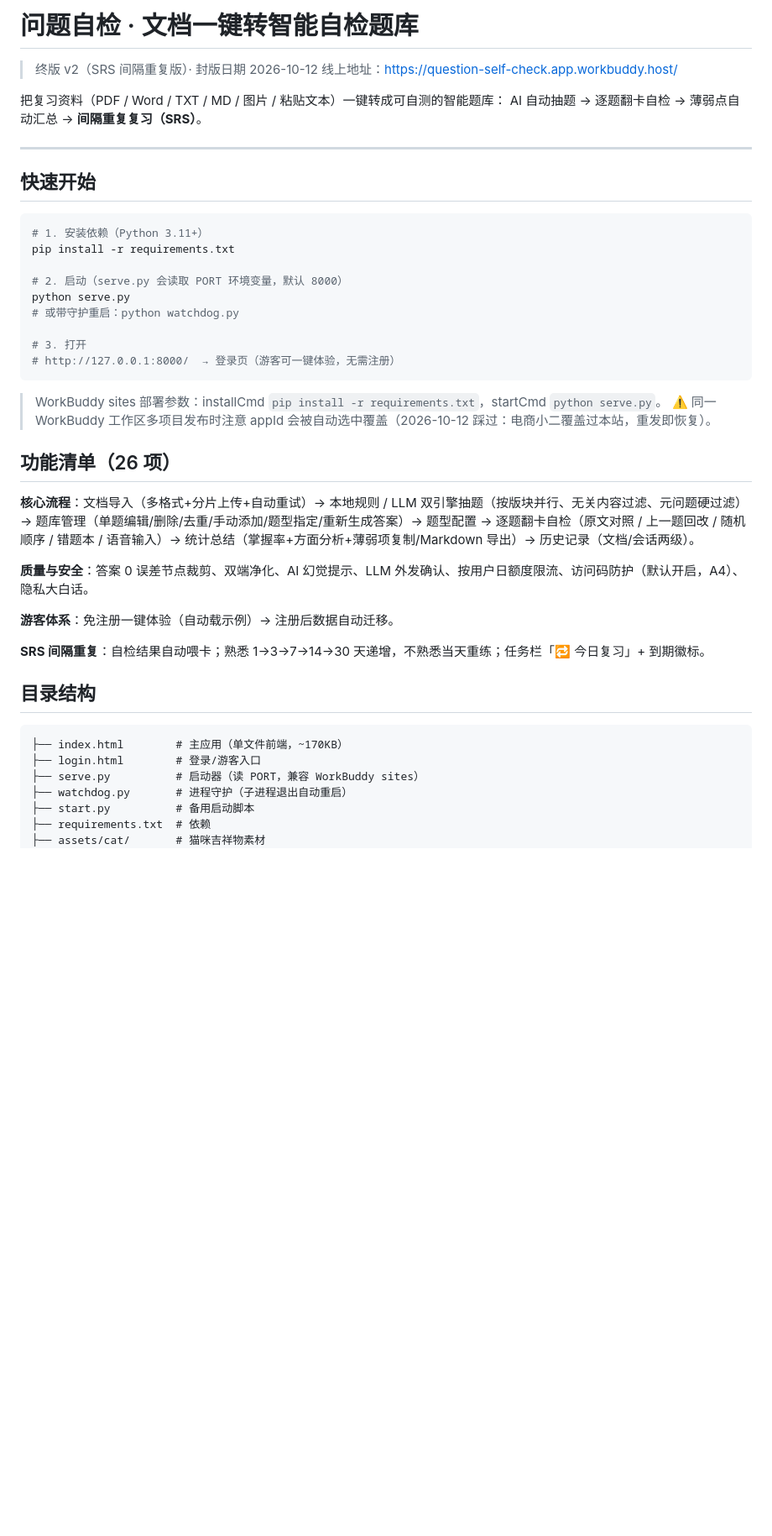
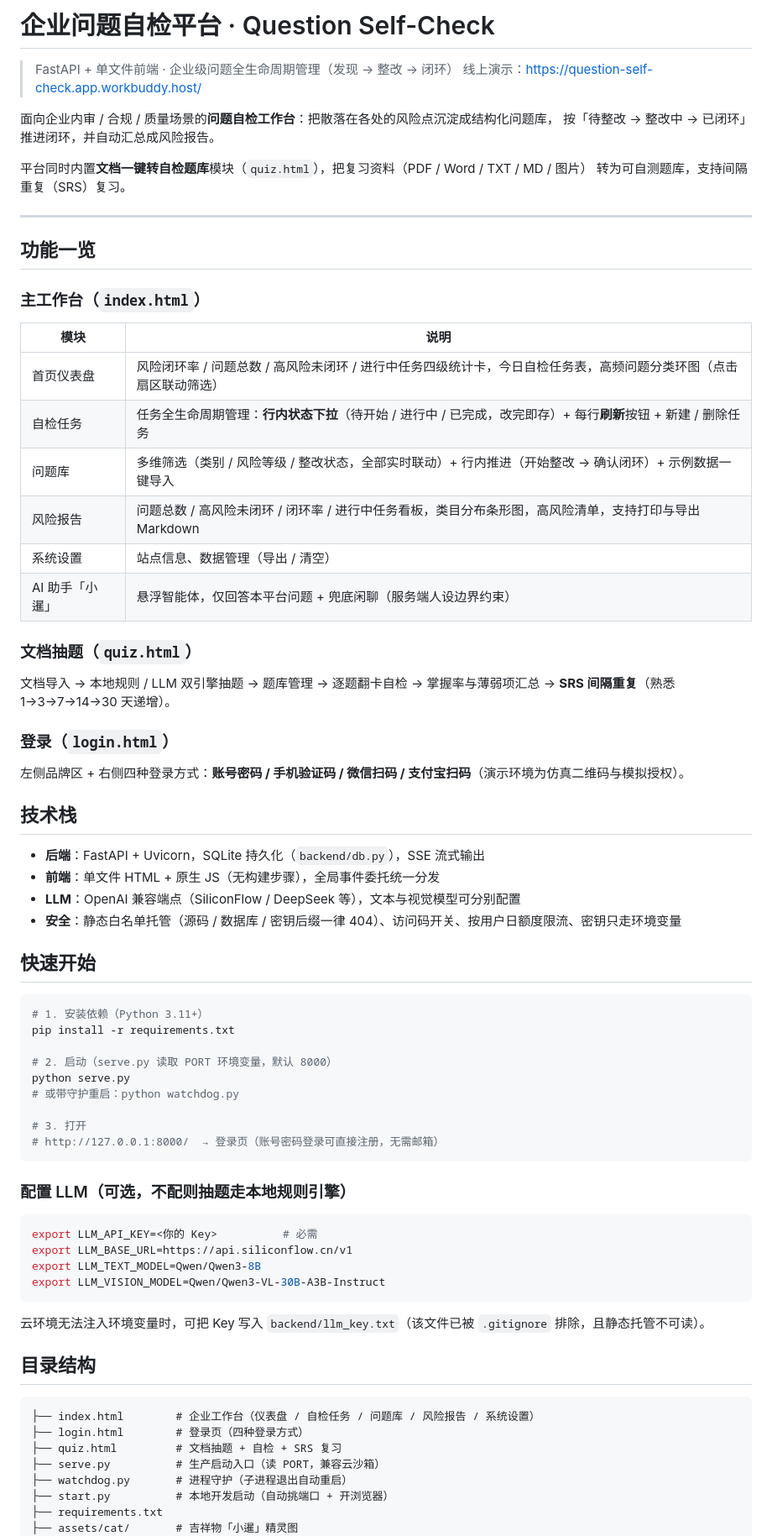
Before and after one commit to itzmy-web/2.question-self-check, a Markdown page: README.md, the part around one of its changes. Shown at 84% size. Rendered like a GitHub page; blank space fills up the shorter version.

Commit message:
docs: README 更新为企业问题自检平台 v3（工作台模块、四种登录、部署与安全说明）

````diff
--- a/README.md
+++ b/README.md
@@ -1,12 +1,41 @@
-# 问题自检 · 文档一键转智能自检题库
+# 企业问题自检平台 · Question Self-Check
 
-> 终版 v2（SRS 间隔重复版）· 封版日期 2026-10-12
-> 线上地址：https://question-self-check.app.workbuddy.host/
+> FastAPI + 单文件前端 · 企业级问题全生命周期管理（发现 → 整改 → 闭环）
+> 线上演示：https://question-self-check.app.workbuddy.host/
 
-把复习资料（PDF / Word / TXT / MD / 图片 / 粘贴文本）一键转成可自测的智能题库：
-AI 自动抽题 → 逐题翻卡自检 → 薄弱点自动汇总 → **间隔重复复习（SRS）**。
+面向企业内审 / 合规 / 质量场景的**问题自检工作台**：把散落在各处的风险点沉淀成结构化问题库，
+按「待整改 → 整改中 → 已闭环」推进闭环，并自动汇总成风险报告。
+
+平台同时内置**文档一键转自检题库**模块（`quiz.html`），把复习资料（PDF / Word / TXT / MD / 图片）
+转为可自测题库，支持间隔重复（SRS）复习。
 
 ---
+
+## 功能一览
+
+### 主工作台（`index.html`）
+| 模块 | 说明 |
+| --- | --- |
+| 首页仪表盘 | 风险闭环率 / 问题总数 / 高风险未闭环 / 进行中任务四级统计卡，今日自检任务表，高频问题分类环图（点击扇区联动筛选） |
+| 自检任务 | 任务全生命周期管理：**行内状态下拉**（待开始 / 进行中 / 已完成，改完即存）+ 每行**刷新**按钮 + 新建 / 删除任务 |
+| 问题库 | 多维筛选（类别 / 风险等级 / 整改状态，全部实时联动）+ 行内推进（开始整改 → 确认闭环）+ 示例数据一键导入 |
+| 风险报告 | 问题总数 / 高风险未闭环 / 闭环率 / 进行中任务看板，类目分布条形图，高风险清单，支持打印与导出 Markdown |
+| 系统设置 | 站点信息、数据管理（导出 / 清空） |
+| AI 助手「小暹」 | 悬浮智能体，仅回答本平台问题 + 兜底闲聊（服务端人设边界约束） |
+
+### 文档抽题（`quiz.html`）
+文档导入 → 本地规则 / LLM 双引擎抽题 → 题库管理 → 逐题翻卡自检 → 掌握率与薄弱项汇总 →
+**SRS 间隔重复**（熟悉 1→3→7→14→30 天递增）。
+
+### 登录（`login.html`）
+左侧品牌区 + 右侧四种登录方式：**账号密码 / 手机验证码 / 微信扫码 / 支付宝扫码**（演示环境为仿真二维码与模拟授权）。
+
+## 技术栈
+
+- **后端**：FastAPI + Uvicorn，SQLite 持久化（`backend/db.py`），SSE 流式输出
+- **前端**：单文件 HTML + 原生 JS（无构建步骤），全局事件委托统一分发
+- **LLM**：OpenAI 兼容端点（SiliconFlow / DeepSeek 等），文本与视觉模型可分别配置
+- **安全**：静态白名单托管（源码 / 数据库 / 密钥后缀一律 404）、访问码开关、按用户日额度限流、密钥只走环境变量
 
 ## 快速开始
 
@@ -14,35 +43,34 @@ AI 自动抽题 → 逐题翻卡自检 → 薄弱点自动汇总 → **间隔重
 # 1. 安装依赖（Python 3.11+）
 pip install -r requirements.txt
 
-# 2. 启动（serve.py 会读取 PORT 环境变量，默认 8000）
+# 2. 启动（serve.py 读取 PORT 环境变量，默认 8000）
 python serve.py
 # 或带守护重启：python watchdog.py
 
 # 3. 打开
-# http://127.0.0.1:8000/  → 登录页（游客可一键体验，无需注册）
+# http://127.0.0.1:8000/  → 登录页（账号密码登录可直接注册，无需邮箱）
 ```
 
-> WorkBuddy sites 部署参数：installCmd `pip install -r requirements.txt`，startCmd `python serve.py`。
-> ⚠️ 同一 WorkBuddy 工作区多项目发布时注意 appId 会被自动选中覆盖（2026-10-12 踩过：电商小二覆盖过本站，重发即恢复）。
+### 配置 LLM（可选，不配则抽题走本地规则引擎）
 
-## 功能清单（26 项）
+```bash
+export LLM_API_KEY=<你的 Key>          # 必需
+export LLM_BASE_URL=https://api.siliconflow.cn/v1
+export LLM_TEXT_MODEL=Qwen/Qwen3-8B
+export LLM_VISION_MODEL=Qwen/Qwen3-VL-30B-A3B-Instruct
+```
 
-**核心流程**：文档导入（多格式+分片上传+自动重试）→ 本地规则 / LLM 双引擎抽题（按版块并行、无关内容过滤、元问题硬过滤）→ 题库管理（单题编辑/删除/去重/手动添加/题型指定/重新生成答案）→ 题型配置 → 逐题翻卡自检（原文对照 / 上一题回改 / 随机顺序 / 错题本 / 语音输入）→ 统计总结（掌握率+方面分析+薄弱项复制/Markdown 导出）→ 历史记录（文档/会话两级）。
-
-**质量与安全**：答案 0 误差节点裁剪、双端净化、AI 幻觉提示、LLM 外发确认、按用户日额度限流、访问码防护（默认开启，A4）、隐私大白话。
-
-**游客体系**：免注册一键体验（自动载示例）→ 注册后数据自动迁移。
-
-**SRS 间隔重复**：自检结果自动喂卡；熟悉 1→3→7→14→30 天递增，不熟悉当天重练；任务栏「🔁 今日复习」+ 到期徽标。
+云环境无法注入环境变量时，可把 Key 写入 `backend/llm_key.txt`（该文件已被 `.gitignore` 排除，且静态托管不可读）。
 
 ## 目录结构
 
 ```
-├── index.html        # 主应用（单文件前端，~170KB）
-├── login.html        # 登录/游客入口
-├── serve.py          # 启动器（读 PORT，兼容 WorkBuddy sites）
+├── index.html        # 企业工作台（仪表盘 / 自检任务 / 问题库 / 风险报告 / 系统设置）
+├── login.html        # 登录页（四种登录方式）
+├── quiz.html         # 文档抽题 + 自检 + SRS 复习
+├── serve.py          # 生产启动入口（读 PORT，兼容云沙箱）
 ├── watchdog.py       # 进程守护（子进程退出自动重启）
-├── start.py          # 备用启动脚本
-├── requirements.txt  # 依赖
-├── assets/cat/       # 猫咪吉祥物素材
+├── start.py          # 本地开发启动（自动挑端口 + 开浏览器）
+├── requirements.txt
+├── assets/cat/       # 吉祥物「小暹」精灵图
 ├── backend/
````
Also changed, not shown: other parts of README.md (+17 -27 lines).
